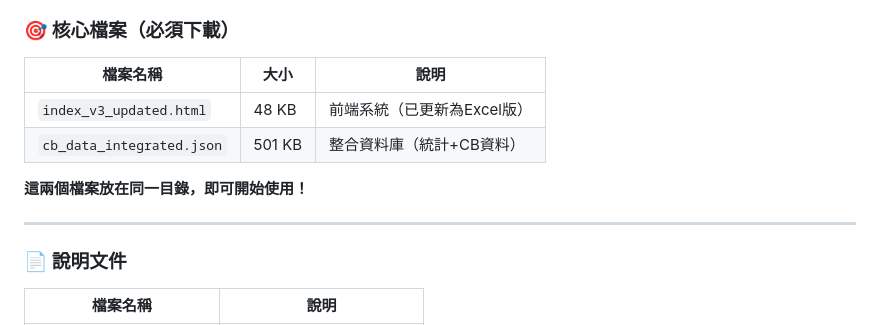
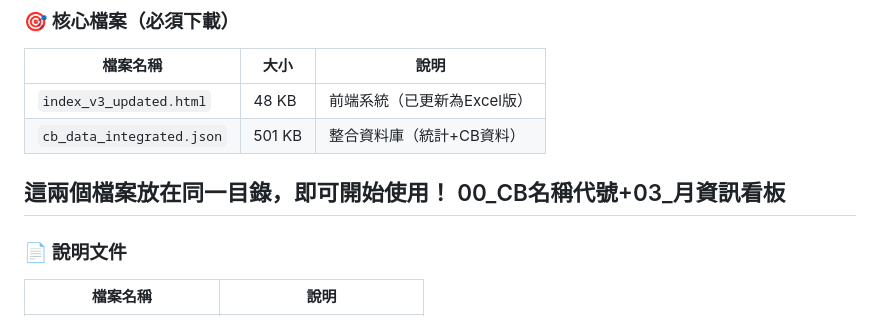
Before and after one commit to rexdashu168/CB168TEST, a Markdown page: 檔案總覽.md, the part around the change. Drawn GitHub-style.

```diff
--- a/檔案總覽.md
+++ b/檔案總覽.md
@@ -17,7 +17,7 @@
 | `cb_data_integrated.json` | 501 KB | 整合資料庫（統計+CB資料） |
 
 **這兩個檔案放在同一目錄，即可開始使用！**
-
+00_CB名稱代號+03_月資訊看板
 ---
 
 ### 📄 說明文件
```
